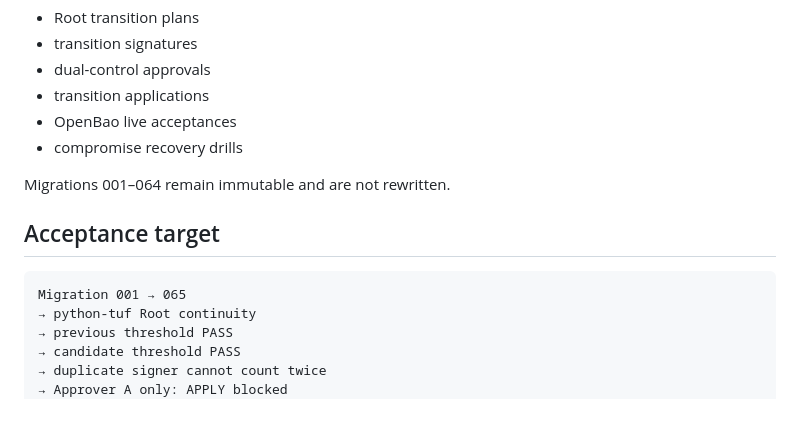
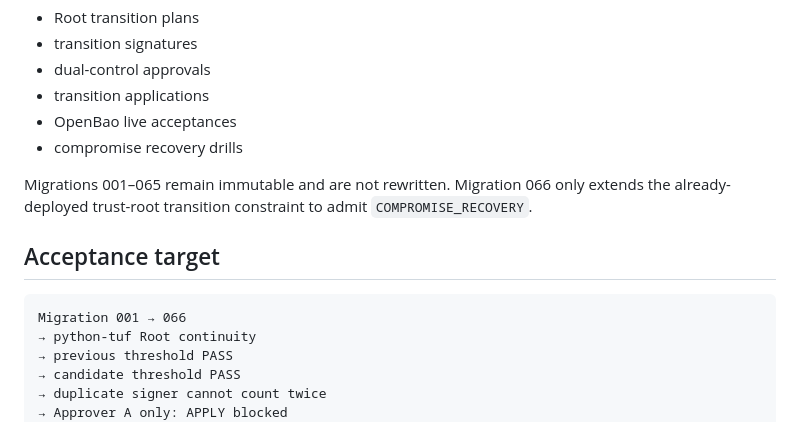
Before and after one commit to Jim800325/ai-digital-asset-factory, a Markdown page: docs/SHRIMP_BILIBILI_STEP10B23_MULTISIGNER_OPENBAO_LIVE.md, the part around the change. GitHub-like rendering.

Commit message:
docs: record forward-only compromise recovery migration

````diff
--- a/docs/SHRIMP_BILIBILI_STEP10B23_MULTISIGNER_OPENBAO_LIVE.md
+++ b/docs/SHRIMP_BILIBILI_STEP10B23_MULTISIGNER_OPENBAO_LIVE.md
@@ -93,12 +93,12 @@ Migration 065 adds immutable audit tables for:
 - OpenBao live acceptances
 - compromise recovery drills
 
-Migrations 001–064 remain immutable and are not rewritten.
+Migrations 001–065 remain immutable and are not rewritten. Migration 066 only extends the already-deployed trust-root transition constraint to admit `COMPROMISE_RECOVERY`.
 
 ## Acceptance target
 
 ```
-Migration 001 → 065
+Migration 001 → 066
 → python-tuf Root continuity
 → previous threshold PASS
 → candidate threshold PASS
````
